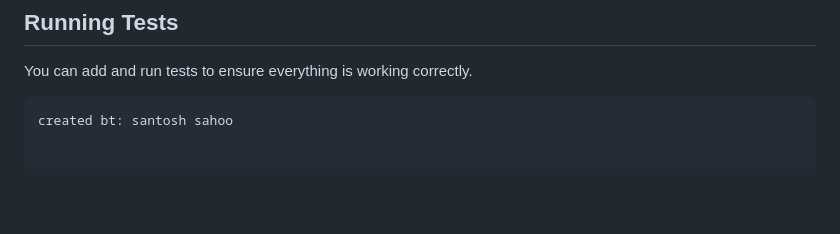
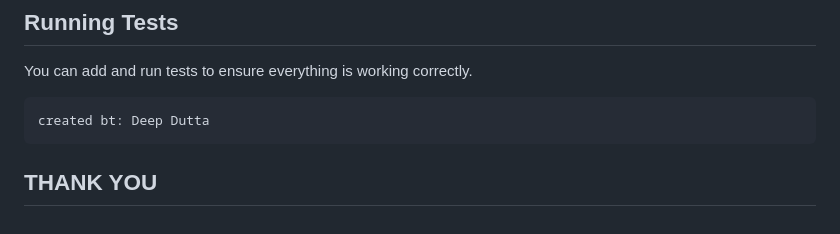
Before and after one commit to Deep0729/Application_-1-_Rule_-Engine_with_AST, a Markdown page: README.md, the part around one of its changes. Drawn GitHub-style; blank space fills up the shorter version.

````diff
--- a/README.md
+++ b/README.md
@@ -142,4 +159,6 @@ variable operator value
 
 You can add and run tests to ensure everything is working correctly.
 ```
-created bt: santosh sahoo
+created bt: Deep Dutta
+```
+## THANK YOU
````
Also changed, not shown: other parts of README.md (+24 -7 lines).
